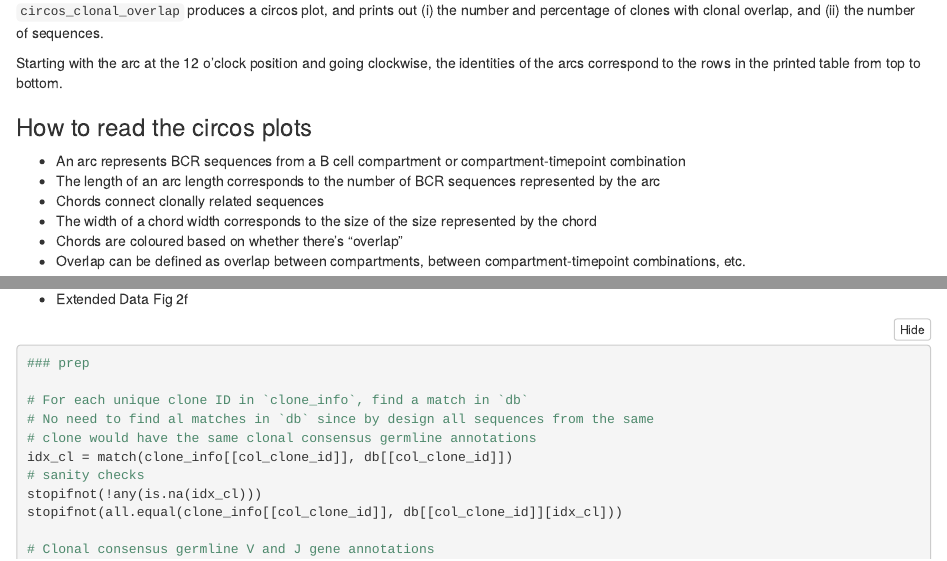
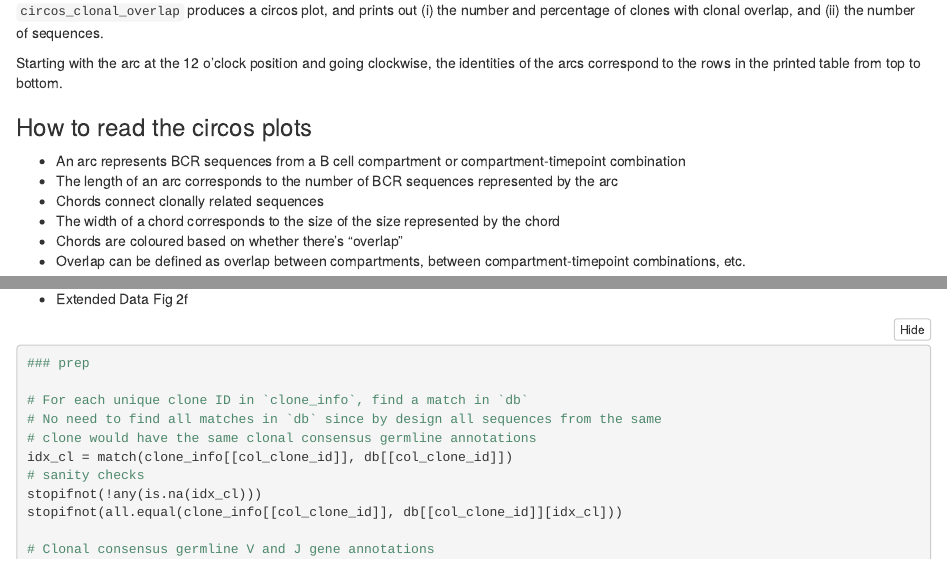
Before and after one commit to julianqz/wustl_published, an R Markdown document (nature_2022/analysis_bcr.Rmd): the page in a window 1100 px wide, from 3290 px down, and a second part further down, joined at a grey line. The pictures show the output file nature_2022/analysis_bcr.nb.html that the author committed with the source, opened offline.

Commit message:
typo fixes

```diff
--- a/nature_2022/analysis_bcr.Rmd
+++ b/nature_2022/analysis_bcr.Rmd
@@ -183,10 +183,10 @@ the arcs correspond to the rows in the printed table from top to bottom.
 
 * An arc represents BCR sequences from a B cell compartment or
 compartment-timepoint combination
-* The length of an arc length corresponds to the number of BCR sequences
+* The length of an arc corresponds to the number of BCR sequences
 represented by the arc
 * Chords connect clonally related sequences
-* The width of a chord width corresponds to the size of the size represented
+* The width of a chord corresponds to the size of the size represented
 by the chord
 * Chords are coloured based on whether there's "overlap"
 * Overlap can be defined as overlap between compartments, between
@@ -1147,7 +1147,7 @@ for (i_cl in 1:length(vec_tree_clones)) {
 ### prep
 
 # For each unique clone ID in `clone_info`, find a match in `db`
-# No need to find al matches in `db` since by design all sequences from the same
+# No need to find all matches in `db` since by design all sequences from the same
 # clone would have the same clonal consensus germline annotations
 idx_cl = match(clone_info[[col_clone_id]], db[[col_clone_id]])
 # sanity checks
```
Also changed, not shown: nature_2022/analysis_bcr.nb.html.
